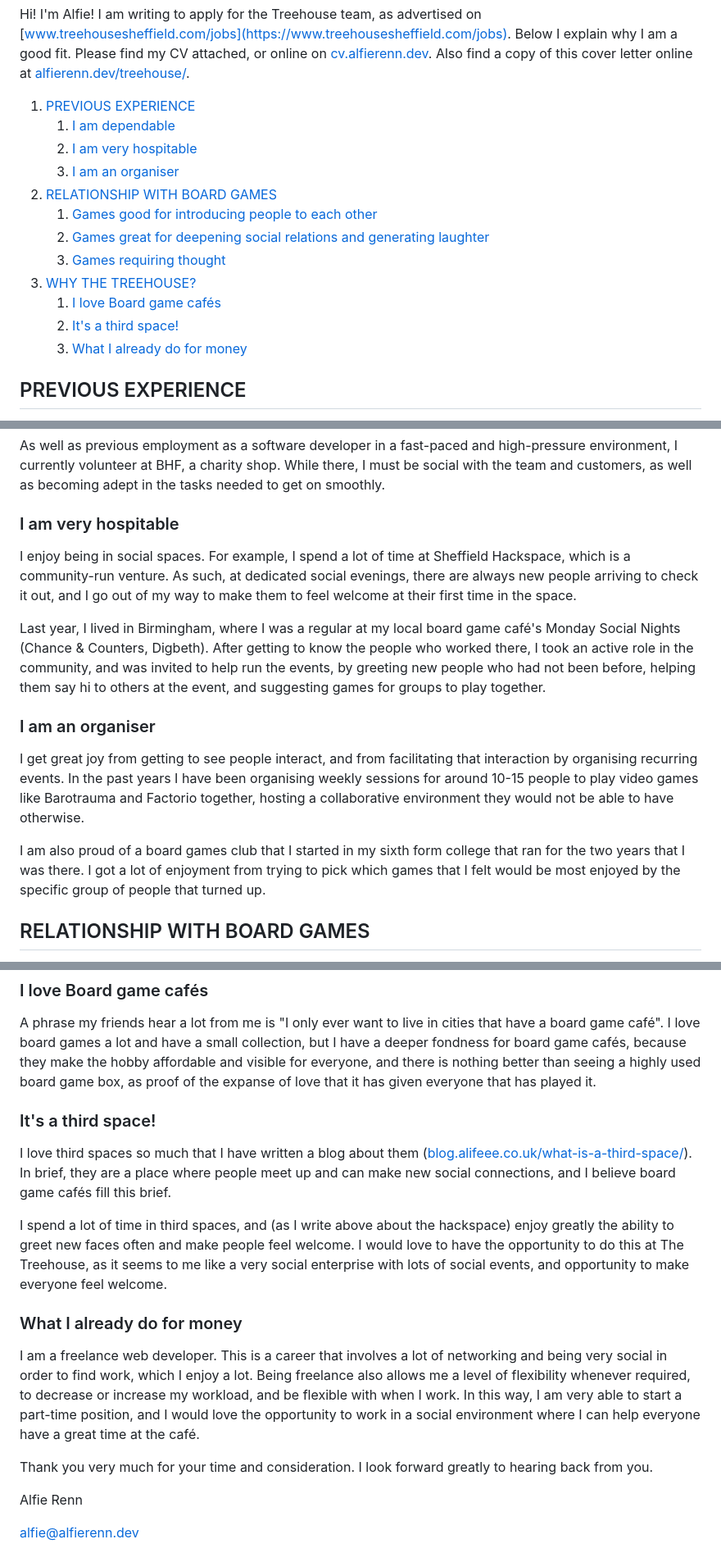
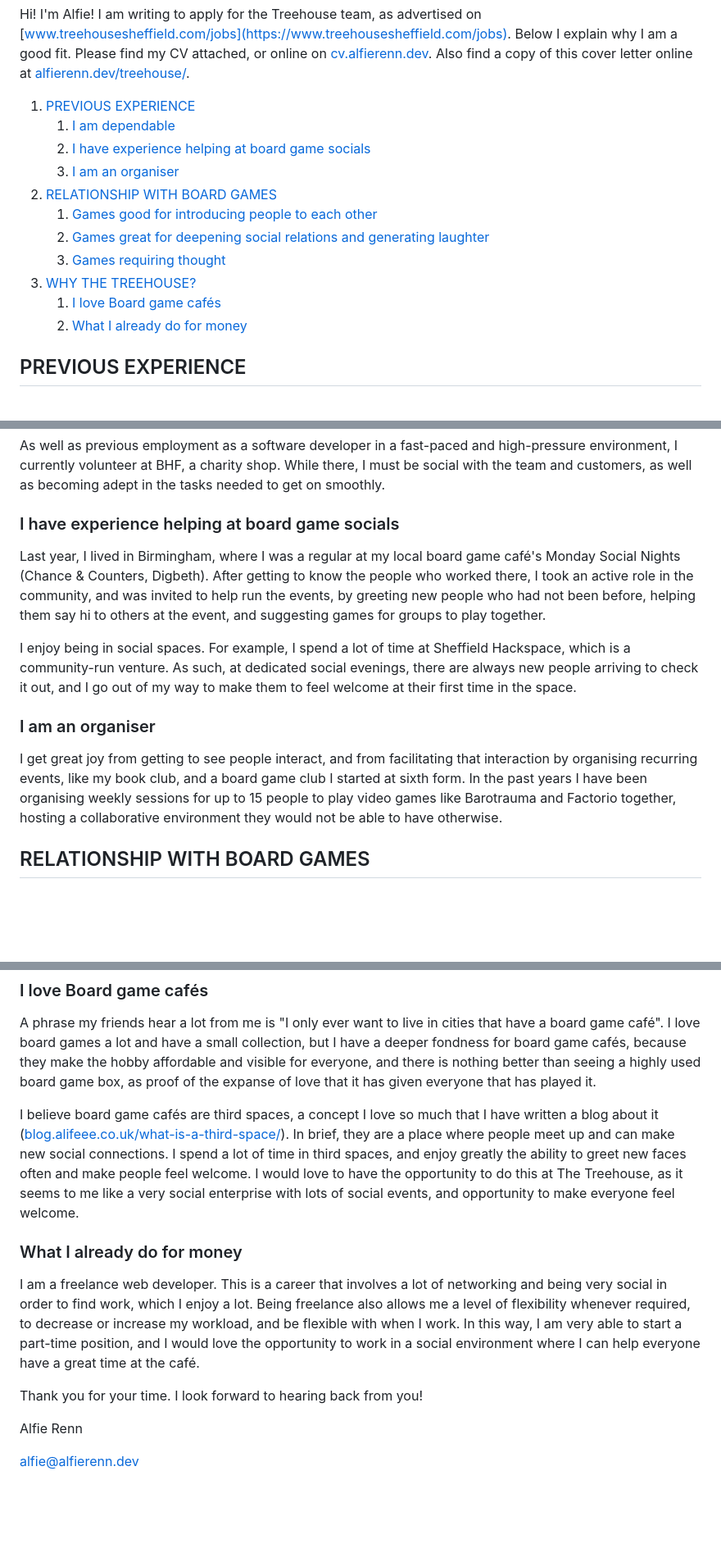
Before and after one commit to alifeee/alfierenn.dev, a Markdown page: pages/treehouse/treehouse.md, 3 parts joined by grey strips. Shown: that part at 82% size. Rendered like a GitHub page; blank space fills up the shorter version.

Commit message:
more edits and rearranging

```diff
--- a/pages/treehouse/treehouse.md
+++ b/pages/treehouse/treehouse.md
@@ -9,7 +9,7 @@ Hi! I'm Alfie! I am writing to apply for the Treehouse team, as advertised on [w
 
 1. [PREVIOUS EXPERIENCE](#previous-experience)
    1. [I am dependable](#i-am-dependable)
-   2. [I am very hospitable](#i-am-very-hospitable)
+   2. [I have experience helping at board game socials](#i-have-experience-helping-at-board-game-socials)
    3. [I am an organiser](#i-am-an-organiser)
 2. [RELATIONSHIP WITH BOARD GAMES](#relationship-with-board-games)
    1. [Games good for introducing people to each other](#games-good-for-introducing-people-to-each-other)
@@ -17,8 +17,7 @@ Hi! I'm Alfie! I am writing to apply for the Treehouse team, as advertised on [w
    3. [Games requiring thought](#games-requiring-thought)
 3. [WHY THE TREEHOUSE?](#why-the-treehouse)
    1. [I love Board game cafés](#i-love-board-game-cafés)
-   2. [It's a third space!](#its-a-third-space)
-   3. [What I already do for money](#what-i-already-do-for-money)
+   2. [What I already do for money](#what-i-already-do-for-money)
 
 ## PREVIOUS EXPERIENCE
 
@@ -30,18 +29,16 @@ I am a fast-learner, and very motivated to learn. This manifests itself in my lo
 
 As well as previous employment as a software developer in a fast-paced and high-pressure environment, I currently volunteer at BHF, a charity shop. While there, I must be social with the team and customers, as well as becoming adept in the tasks needed to get on smoothly.
 
-### I am very hospitable
-
-I enjoy being in social spaces. For example, I spend a lot of time at Sheffield Hackspace, which is a community-run venture. As such, at dedicated social evenings, there are always new people arriving to check it out, and I go out of my way to make them to feel welcome at their first time in the space.
+### I have experience helping at board game socials
 
 Last year, I lived in Birmingham, where I was a regular at my local board game café's Monday Social Nights (Chance & Counters, Digbeth).
 After getting to know the people who worked there, I took an active role in the community, and was invited to help run the events, by greeting new people who had not been before, helping them say hi to others at the event, and suggesting games for groups to play together.
 
+I enjoy being in social spaces. For example, I spend a lot of time at Sheffield Hackspace, which is a community-run venture. As such, at dedicated social evenings, there are always new people arriving to check it out, and I go out of my way to make them to feel welcome at their first time in the space.
+
 ### I am an organiser
 
-I get great joy from getting to see people interact, and from facilitating that interaction by organising recurring events. In the past years I have been organising weekly sessions for around 10-15 people to play video games like Barotrauma and Factorio together, hosting a collaborative environment they would not be able to have otherwise.
-
-I am also proud of a board games club that I started in my sixth form college that ran for the two years that I was there. I got a lot of enjoyment from trying to pick which games that I felt would be most enjoyed by the specific group of people that turned up.
+I get great joy from getting to see people interact, and from facilitating that interaction by organising recurring events, like my book club, and a board game club I started at sixth form. In the past years I have been organising weekly sessions for up to 15 people to play video games like Barotrauma and Factorio together, hosting a collaborative environment they would not be able to have otherwise.
 
 ## RELATIONSHIP WITH BOARD GAMES
 
@@ -74,17 +71,13 @@ Wherever I visit in the UK, I like to go to the local board game café, and I do
 
 A phrase my friends hear a lot from me is "I only ever want to live in cities that have a board game café". I love board games a lot and have a small collection, but I have a deeper fondness for board game cafés, because they make the hobby affordable and visible for everyone, and there is nothing better than seeing a highly used board game box, as proof of the expanse of love that it has given everyone that has played it.
 
-### It's a third space!
-
-I love third spaces so much that I have written a blog about them ([blog.alifeee.co.uk/what-is-a-third-space/](https://blog.alifeee.co.uk/what-is-a-third-space/)). In brief, they are a place where people meet up and can make new social connections, and I believe board game cafés fill this brief.
-
-I spend a lot of time in third spaces, and (as I write above about the hackspace) enjoy greatly the ability to greet new faces often and make people feel welcome. I would love to have the opportunity to do this at The Treehouse, as it seems to me like a very social enterprise with lots of social events, and opportunity to make everyone feel welcome.
+I believe board game cafés are third spaces, a concept I love so much that I have written a blog about it ([blog.alifeee.co.uk/what-is-a-third-space/](https://blog.alifeee.co.uk/what-is-a-third-space/)). In brief, they are a place where people meet up and can make new social connections. I spend a lot of time in third spaces, and enjoy greatly the ability to greet new faces often and make people feel welcome. I would love to have the opportunity to do this at The Treehouse, as it seems to me like a very social enterprise with lots of social events, and opportunity to make everyone feel welcome.
 
 ### What I already do for money
 
 I am a freelance web developer. This is a career that involves a lot of networking and being very social in order to find work, which I enjoy a lot. Being freelance also allows me a level of flexibility whenever required, to decrease or increase my workload, and be flexible with when I work. In this way, I am very able to start a part-time position, and I would love the opportunity to work in a social environment where I can help everyone have a great time at the café.
 
-Thank you very much for your time and consideration. I look forward greatly to hearing back from you.
+Thank you for your time. I look forward to hearing back from you!
 
 Alfie Renn
 
```
